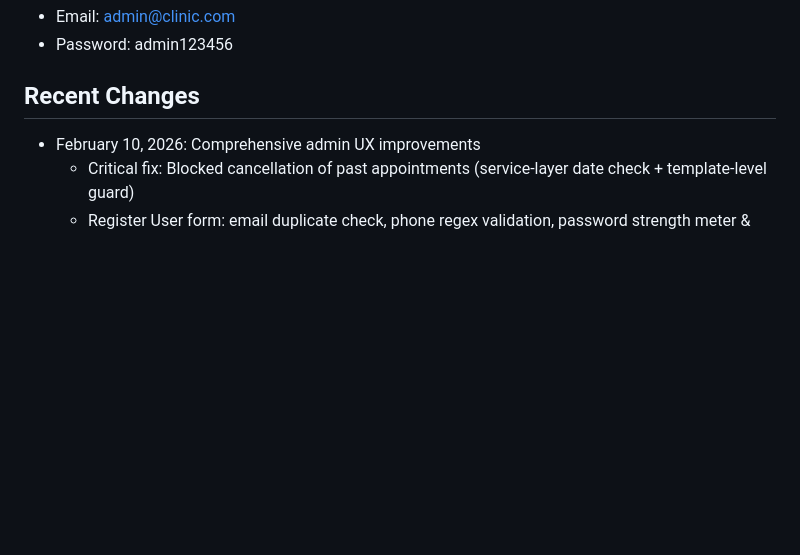
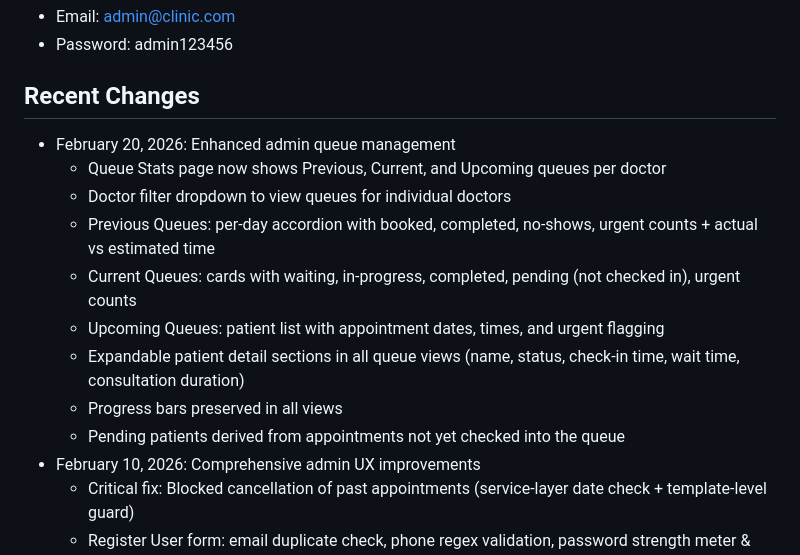
Before and after one commit to Mouaz-Ahmed-Alazazy/CAQM, a Markdown page: replit.md, the part around the change. Rendered like a GitHub page; blank space fills up the shorter version.

Commit message:
Enhance admin queue management features for doctors
Add detailed views for previous, current, and upcoming queues, including doctor filters, patient status tracking, and time comparisons.

Replit-Commit-Author: Agent
Replit-Commit-Session-Id: 4df963c7-fec6-4a46-8270-b63149bb3556
Replit-Commit-Checkpoint-Type: full_checkpoint
Replit-Commit-Event-Id: e727e12c-1d13-490d-adb2-fe2f21b46d5b
Replit-Commit-Screenshot-Url: https://storage.googleapis.com/screenshot-production-us-central1/5af5c915-c5a2-48ec-8a44-9a8784ff125f/4df963c7-fec6-4a46-8270-b63149bb3556/bpbPLeu
Replit-Helium-Checkpoint-Created: true

```diff
--- a/replit.md
+++ b/replit.md
@@ -77,6 +77,15 @@ The admin dashboard (`/admins/`) provides comprehensive queue management:
 - Password: admin123456
 
 ## Recent Changes
+- February 20, 2026: Enhanced admin queue management
+  - Queue Stats page now shows Previous, Current, and Upcoming queues per doctor
+  - Doctor filter dropdown to view queues for individual doctors
+  - Previous Queues: per-day accordion with booked, completed, no-shows, urgent counts + actual vs estimated time
+  - Current Queues: cards with waiting, in-progress, completed, pending (not checked in), urgent counts
+  - Upcoming Queues: patient list with appointment dates, times, and urgent flagging
+  - Expandable patient detail sections in all queue views (name, status, check-in time, wait time, consultation duration)
+  - Progress bars preserved in all views
+  - Pending patients derived from appointments not yet checked into the queue
 - February 10, 2026: Comprehensive admin UX improvements
   - Critical fix: Blocked cancellation of past appointments (service-layer date check + template-level guard)
   - Register User form: email duplicate check, phone regex validation, password strength meter & confirmation, required specialization for doctors
```
